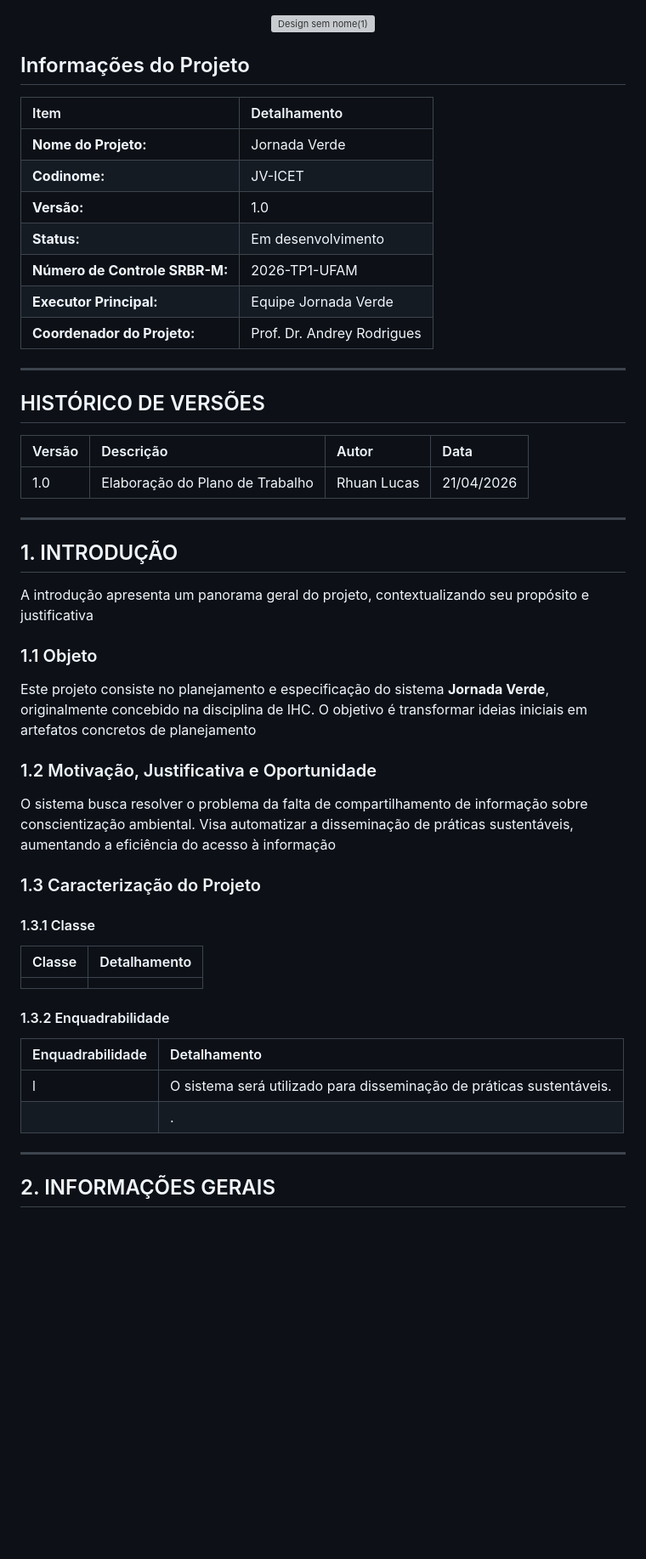
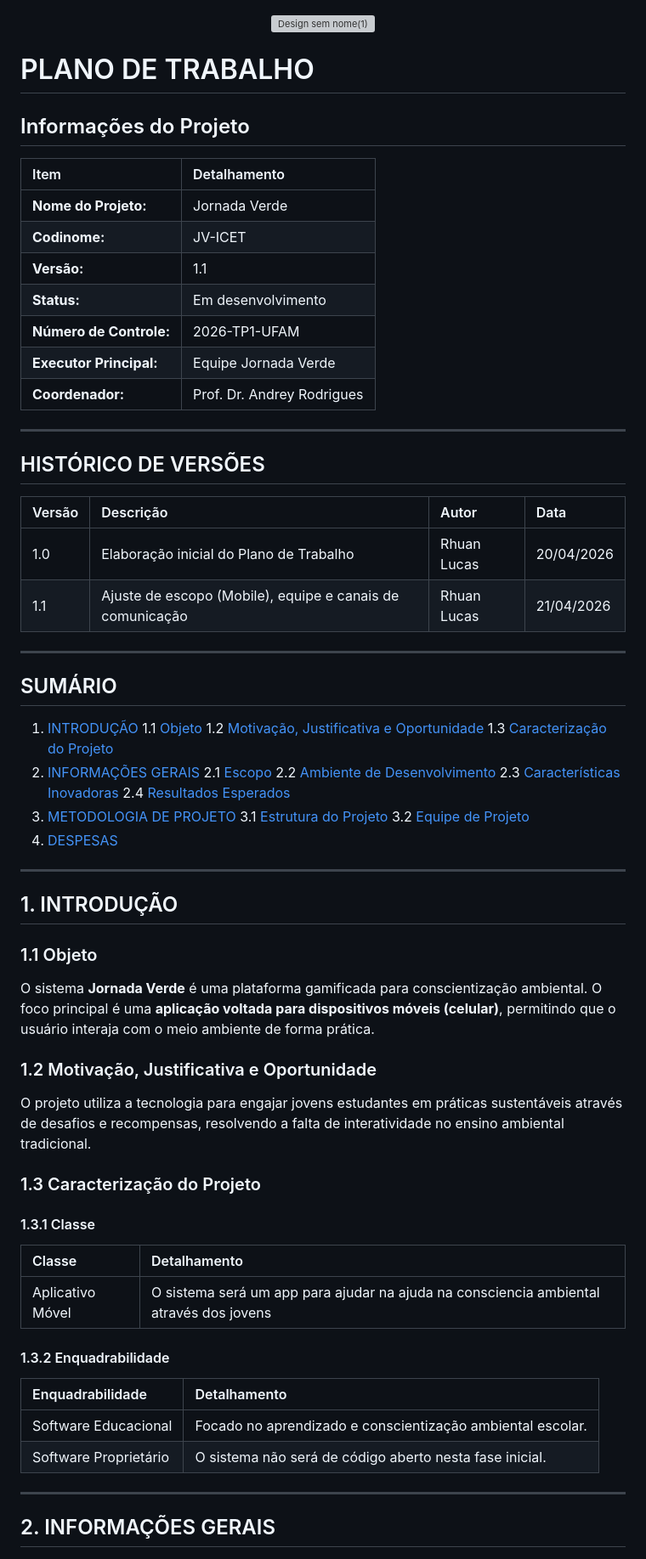
Before and after one commit to Rhodgs/projeto-pratico-es, a Markdown page: especificacao/1_plano-de-trabalho.md, the part around one of its changes. Shown at 85% size. GitHub-like rendering; blank space fills up the shorter version; grey boxes are pictures that could not be loaded.

```diff
--- a/especificacao/1_plano-de-trabalho.md
+++ b/especificacao/1_plano-de-trabalho.md
@@ -2,45 +2,65 @@
   <img width="900" height="100" alt="Design sem nome(1)" src="https://github.com/user-attachments/assets/a1fd4b9b-ce3f-4878-8e33-ab50461484a4" />
 </div>
 
+# PLANO DE TRABALHO
+
 ## Informações do Projeto
 | Item | Detalhamento |
 | :--- | :--- |
-| **Nome do Projeto:** | Jornada Verde  |
-| **Codinome:** | JV-ICET  |
-| **Versão:** | 1.0  |
-| **Status:** | Em desenvolvimento  |
-| **Número de Controle SRBR-M:** | 2026-TP1-UFAM  |
-| **Executor Principal:** | Equipe Jornada Verde  |
-| **Coordenador do Projeto:** | Prof. Dr. Andrey Rodrigues  |
+| **Nome do Projeto:** | Jornada Verde |
+| **Codinome:** | JV-ICET |
+| **Versão:** | 1.1 |
+| **Status:** | Em desenvolvimento |
+| **Número de Controle:** | 2026-TP1-UFAM |
+| **Executor Principal:** | Equipe Jornada Verde |
+| **Coordenador:** | Prof. Dr. Andrey Rodrigues |
 
 ---
 
 ## HISTÓRICO DE VERSÕES
 | Versão | Descrição | Autor | Data |
 | :--- | :--- | :--- | :--- |
-| 1.0  | Elaboração do Plano de Trabalho  | Rhuan Lucas | 21/04/2026  |
+| 1.0 | Elaboração inicial do Plano de Trabalho | Rhuan Lucas | 20/04/2026 |
+| 1.1 | Ajuste de escopo (Mobile), equipe e canais de comunicação | Rhuan Lucas | 21/04/2026 |
+
+---
+
+## SUMÁRIO
+1. [INTRODUÇÃO](#1-introdução) </br>
+   1.1 [Objeto](#11-objeto)  </br>
+   1.2 [Motivação, Justificativa e Oportunidade](#12-motivação-justificativa-e-oportunidade) </br>
+   1.3 [Caracterização do Projeto](#13-caracterização-do-projeto) </br>
+2. [INFORMAÇÕES GERAIS](#2-informações-gerais) </br>
+   2.1 [Escopo](#21-escopo-geral) </br>
+   2.2 [Ambiente de Desenvolvimento](#22-ambiente-de-desenvolvimento) </br>
+   2.3 [Características Inovadoras](#23-características-inovadoras-do-projeto) </br>
+   2.4 [Resultados Esperados](#24-resultados-esperados) </br>
+3. [METODOLOGIA DE PROJETO](#3-metodologia-de-projeto) </br>
+   3.1 [Estrutura do Projeto](#31-estrutura-do-projeto) </br>
+   3.2 [Equipe de Projeto](#32-equipe-de-projeto) </br>
+4. [DESPESAS](#4-despesas) </br>
 
 ---
 
 ## 1. INTRODUÇÃO
-A introdução apresenta um panorama geral do projeto, contextualizando seu propósito e justificativa
 
 ### 1.1 Objeto
-Este projeto consiste no planejamento e especificação do sistema **Jornada Verde**, originalmente concebido na disciplina de IHC. O objetivo é transformar ideias iniciais em artefatos concretos de planejamento
+O sistema **Jornada Verde** é uma plataforma gamificada para conscientização ambiental. O foco principal é uma **aplicação voltada para dispositivos móveis (celular)**, permitindo que o usuário interaja com o meio ambiente de forma prática.
 
 ### 1.2 Motivação, Justificativa e Oportunidade
-O sistema busca resolver o problema da falta de compartilhamento de informação sobre conscientização ambiental. Visa automatizar a disseminação de práticas sustentáveis, aumentando a eficiência do acesso à informação
+O projeto utiliza a tecnologia para engajar jovens estudantes em práticas sustentáveis através de desafios e recompensas, resolvendo a falta de interatividade no ensino ambiental tradicional.
 
 ### 1.3 Caracterização do Projeto
 #### 1.3.1 Classe
 | Classe | Detalhamento |
 | :--- | :--- |
-|  |
+| Aplicativo Móvel | O sistema será um app para ajudar na ajuda na consciencia ambiental através dos jovens |
+
 #### 1.3.2 Enquadrabilidade
 | Enquadrabilidade | Detalhamento |
 | :--- | :--- |
-| l  | O sistema será utilizado para disseminação de práticas sustentáveis. |
-|  |. |
+| Software Educacional | Focado no aprendizado e conscientização ambiental escolar. |
+| Software Proprietário | O sistema não será de código aberto nesta fase inicial. |
 
 ---
 
```
Also changed, not shown: other parts of especificacao/1_plano-de-trabalho.md (+46 -18 lines).
